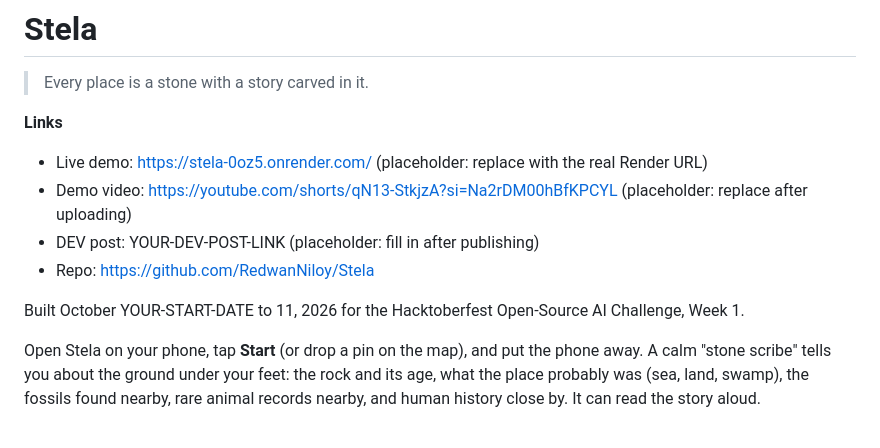
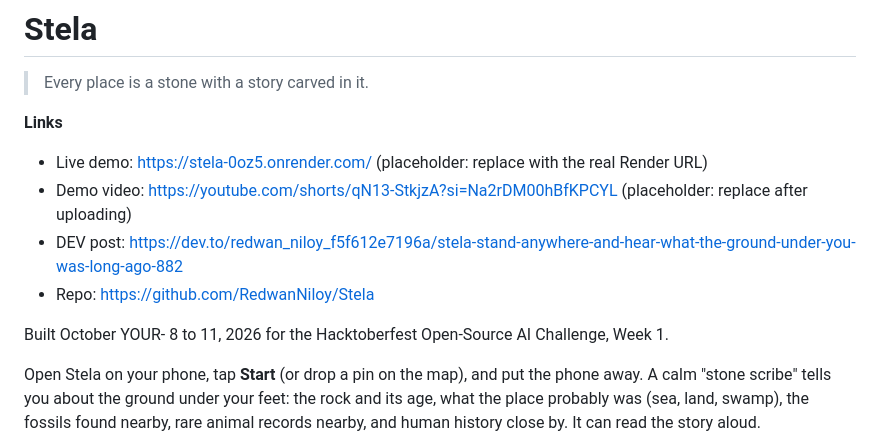
Before and after one commit to RedwanNiloy/Stela, a Markdown page: README.md, the part around the change. GitHub-like rendering.

Commit message:
dev post link added

```diff
--- a/README.md
+++ b/README.md
@@ -6,10 +6,10 @@
 
 - Live demo: https://stela-0oz5.onrender.com/ (placeholder: replace with the real Render URL)
 - Demo video: https://youtube.com/shorts/qN13-StkjzA?si=Na2rDM00hBfKPCYL (placeholder: replace after uploading)
-- DEV post: YOUR-DEV-POST-LINK (placeholder: fill in after publishing)
+- DEV post: https://dev.to/redwan_niloy_f5f612e7196a/stela-stand-anywhere-and-hear-what-the-ground-under-you-was-long-ago-882
 - Repo: https://github.com/RedwanNiloy/Stela
 
-Built October YOUR-START-DATE to 11, 2026 for the Hacktoberfest Open-Source AI Challenge, Week 1.
+Built October YOUR- 8 to 11, 2026 for the Hacktoberfest Open-Source AI Challenge, Week 1.
 
 Open Stela on your phone, tap **Start** (or drop a pin on the map), and put the phone away. A calm "stone scribe" tells you about the ground under your feet: the rock and its age, what the place probably was (sea, land, swamp), the fossils found nearby, rare animal records nearby, and human history close by. It can read the story aloud.
 
```
